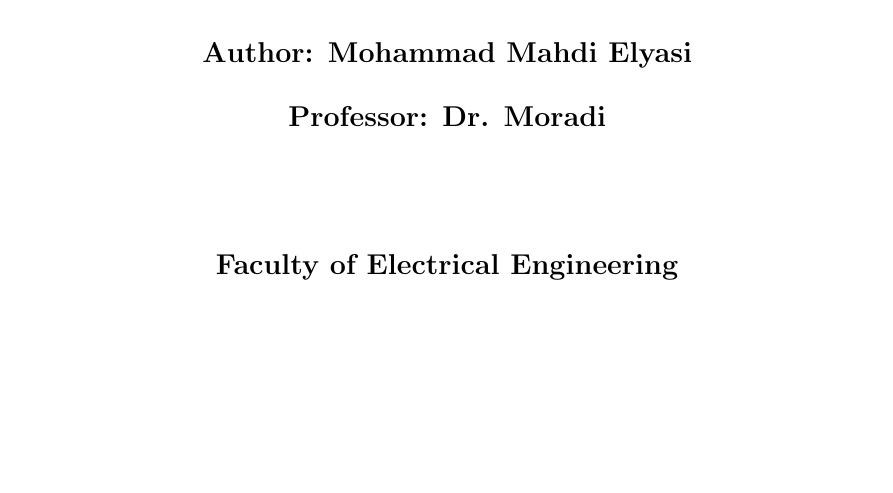
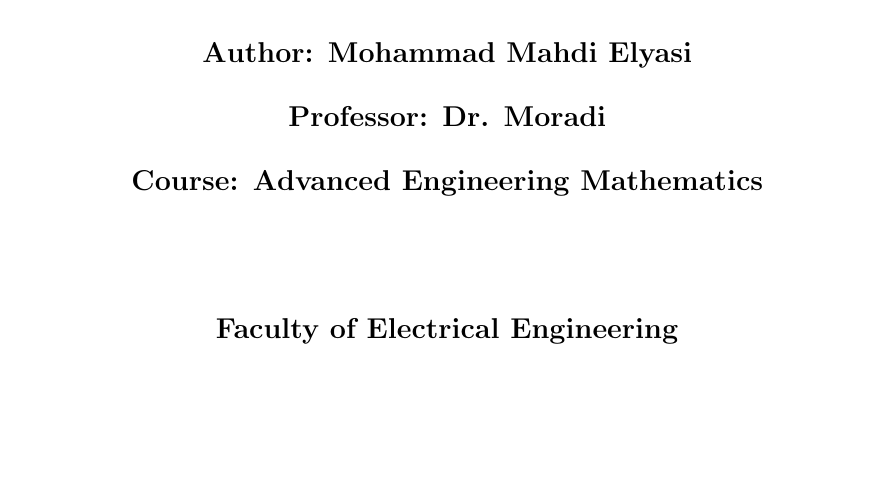
Before and after one commit to MohammadMahdiElyasi/Application-of-Wavelet-in-Elctromagnetic-Integral-Equation, a LaTeX document (LateX/Report.tex): part of page 1 of 16, cut so that both start at the same text. Compiled offline with pdfLaTeX.

Commit message:
Slight change

```diff
--- a/LateX/Report.tex
+++ b/LateX/Report.tex
@@ -24,7 +24,8 @@
     % Title, author, and other details
     \LARGE \textbf{Application of Wavelet in Elctromagnetic Integral Equation} \\[1em]
     \large \textbf{Author: Mohammad Mahdi Elyasi} \\[1em]
-    \large \textbf{Professor: Dr. Moradi} \\[4em]
+    \large \textbf{Professor: Dr. Moradi}\\[1em]
+    \large \textbf{Course: Advanced Engineering Mathematics} \\[4em]
     \large \textbf{Faculty of Electrical Engineering} \\[2em]
 
 \end{center}
```
Also changed, not shown: LateX/Report.pdf, 3 other files.
